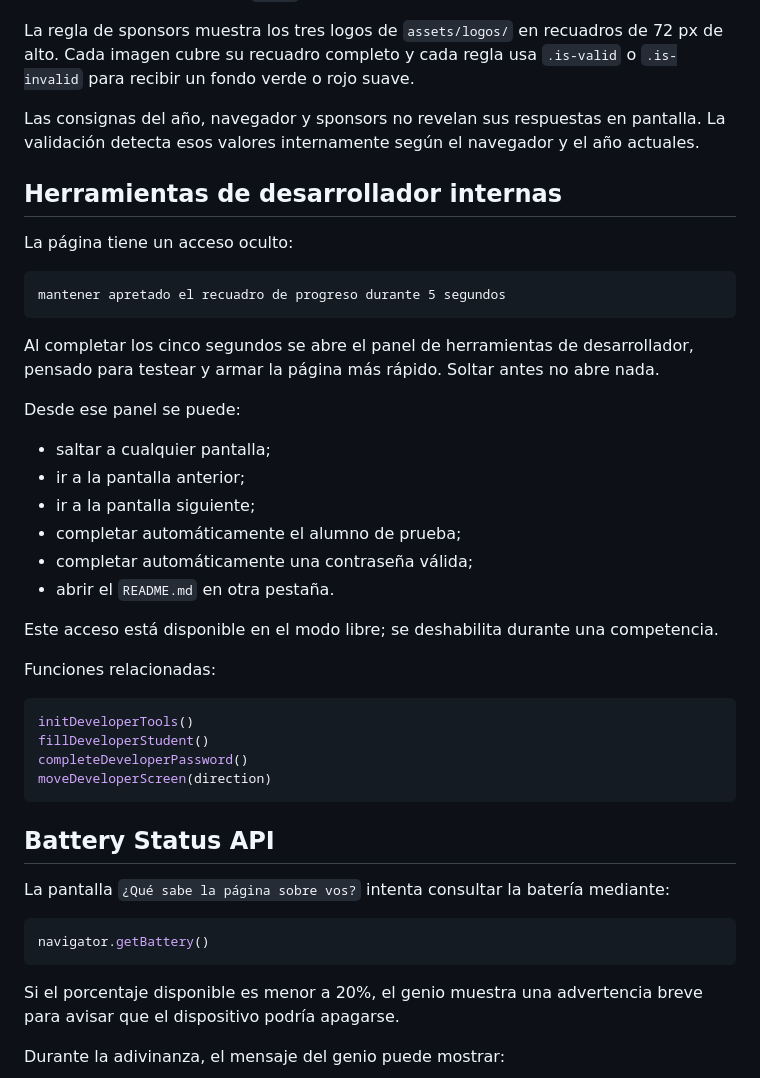
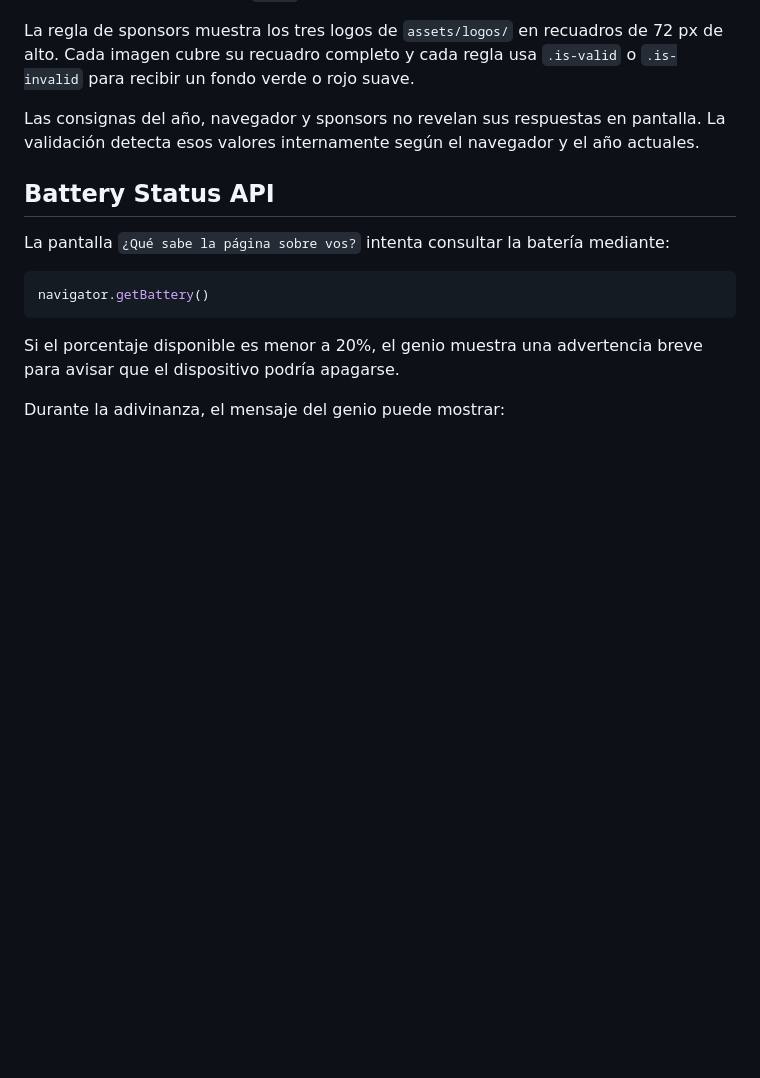
Before and after one commit to Alvrir/Dise-o-Web-Interactividad, a Markdown page: README.md, the part around the change. GitHub-like rendering; blank space fills up the shorter version.

Commit message:
Eliminar seccion de herramientas internas del README

````diff
--- a/README.md
+++ b/README.md
@@ -449,36 +449,6 @@ La regla de sponsors muestra los tres logos de `assets/logos/` en recuadros de 7
 
 Las consignas del año, navegador y sponsors no revelan sus respuestas en pantalla. La validación detecta esos valores internamente según el navegador y el año actuales.
 
-## Herramientas de desarrollador internas
-
-La página tiene un acceso oculto:
-
-```text
-mantener apretado el recuadro de progreso durante 5 segundos
-```
-
-Al completar los cinco segundos se abre el panel de herramientas de desarrollador, pensado para testear y armar la página más rápido. Soltar antes no abre nada.
-
-Desde ese panel se puede:
-
-- saltar a cualquier pantalla;
-- ir a la pantalla anterior;
-- ir a la pantalla siguiente;
-- completar automáticamente el alumno de prueba;
-- completar automáticamente una contraseña válida;
-- abrir el `README.md` en otra pestaña.
-
-Este acceso está disponible en el modo libre; se deshabilita durante una competencia.
-
-Funciones relacionadas:
-
-```javascript
-initDeveloperTools()
-fillDeveloperStudent()
-completeDeveloperPassword()
-moveDeveloperScreen(direction)
-```
-
 ## Battery Status API
 
 La pantalla `¿Qué sabe la página sobre vos?` intenta consultar la batería mediante:
````
